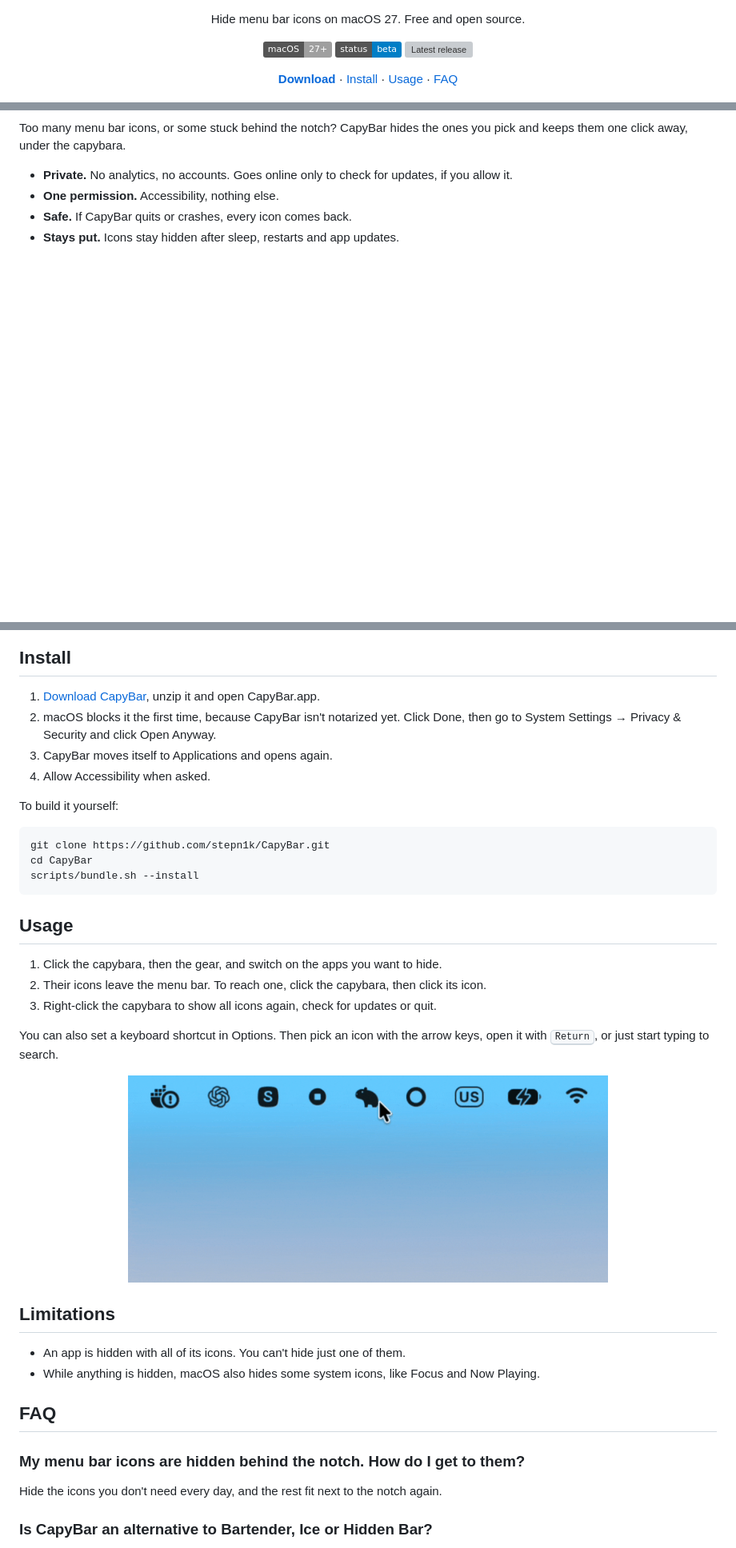
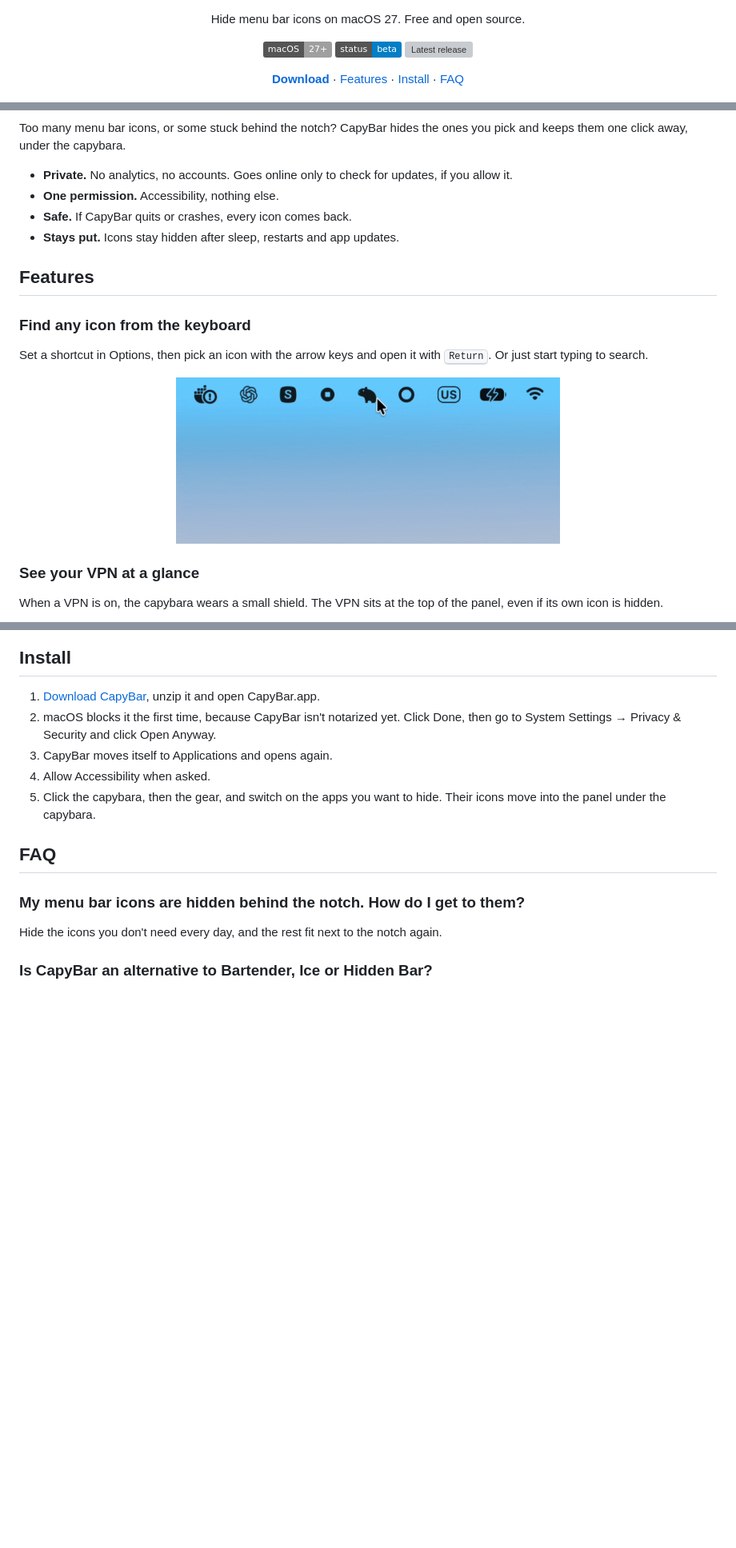
Before and after one commit to stepn1k/CapyBar, a Markdown page: README.md, 3 parts joined by grey strips. Shown at 80% size. GitHub-like rendering; badges without logos; blank space fills up the shorter version; grey boxes are pictures that could not be loaded.

Commit message:
Rework the README around features

````diff
--- a/README.md
+++ b/README.md
@@ -16,8 +16,8 @@
 
 <p align="center">
   <a href="https://github.com/stepn1k/CapyBar/releases/latest/download/CapyBar.zip"><b>Download</b></a> ·
+  <a href="#features">Features</a> ·
   <a href="#install">Install</a> ·
-  <a href="#usage">Usage</a> ·
   <a href="#faq">FAQ</a>
 </p>
 
@@ -32,3 +32,17 @@ Too many menu bar icons, or some stuck behind the notch? CapyBar hides the ones
 - **Safe.** If CapyBar quits or crashes, every icon comes back.
 - **Stays put.** Icons stay hidden after sleep, restarts and app updates.
 
+## Features
+
+### Find any icon from the keyboard
+
+Set a shortcut in Options, then pick an icon with the arrow keys and open it with <kbd>Return</kbd>. Or just start typing to search.
+
+<p align="center">
+  <img src="docs/keyboard.gif" width="480" alt="The arrow keys move between hidden icons. Typing “cla” narrows the panel down to Claude.">
+</p>
+
+### See your VPN at a glance
+
+When a VPN is on, the capybara wears a small shield. The VPN sits at the top of the panel, even if its own icon is hidden.
+
@@ -38,31 +56,7 @@ Too many menu bar icons, or some stuck behind the notch? CapyBar hides the ones
 2. macOS blocks it the first time, because CapyBar isn't notarized yet. Click Done, then go to System Settings → Privacy & Security and click Open Anyway.
 3. CapyBar moves itself to Applications and opens again.
 4. Allow Accessibility when asked.
-
-To build it yourself:
-
-```bash
-git clone https://github.com/stepn1k/CapyBar.git
-cd CapyBar
-scripts/bundle.sh --install
-```
-
-## Usage
-
-1. Click the capybara, then the gear, and switch on the apps you want to hide.
-2. Their icons leave the menu bar. To reach one, click the capybara, then click its icon.
-3. Right-click the capybara to show all icons again, check for updates or quit.
-
-You can also set a keyboard shortcut in Options. Then pick an icon with the arrow keys, open it with <kbd>Return</kbd>, or just start typing to search.
-
-<p align="center">
-  <img src="docs/keyboard.gif" width="600" alt="The arrow keys move between hidden icons. Typing “cla” narrows the panel down to Claude.">
-</p>
-
-## Limitations
-
-- An app is hidden with all of its icons. You can't hide just one of them.
-- While anything is hidden, macOS also hides some system icons, like Focus and Now Playing.
+5. Click the capybara, then the gear, and switch on the apps you want to hide. Their icons move into the panel under the capybara.
 
 ## FAQ
 
````
Also changed, not shown: other parts of README.md (+9 -1 lines), AGENTS.md (+2 -1 lines), CONTRIBUTING.md (+12 -0 lines), docs/vpn.png (added).
